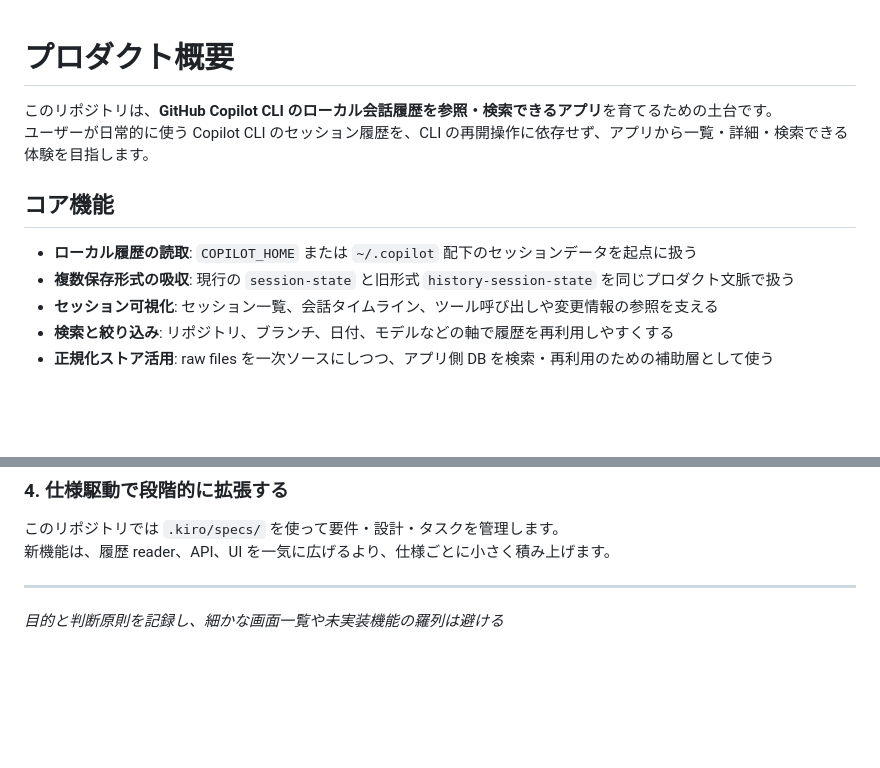
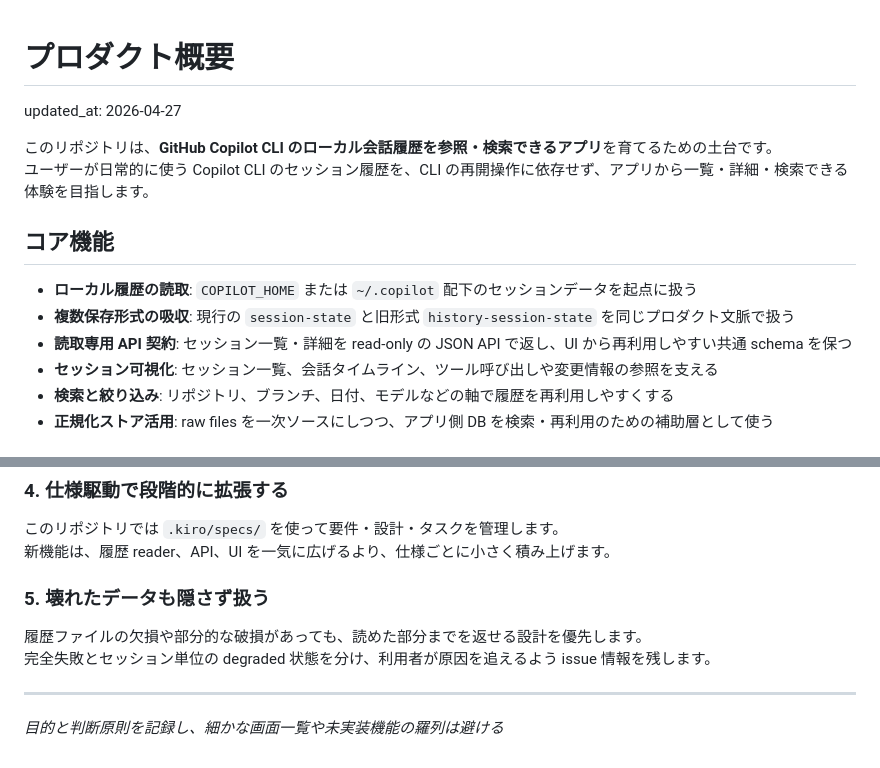
Before and after one commit to KentaOsabe-Personal/copilot-cli-history, a Markdown page: .kiro/steering/product.md, 2 parts joined by grey strips. GitHub-like rendering; blank space fills up the shorter version.

```diff
--- a/.kiro/steering/product.md
+++ b/.kiro/steering/product.md
@@ -1,4 +1,6 @@
 # プロダクト概要
+
+updated_at: 2026-04-27
 
 このリポジトリは、**GitHub Copilot CLI のローカル会話履歴を参照・検索できるアプリ**を育てるための土台です。
 ユーザーが日常的に使う Copilot CLI のセッション履歴を、CLI の再開操作に依存せず、アプリから一覧・詳細・検索できる体験を目指します。
@@ -7,6 +9,7 @@
 
 - **ローカル履歴の読取**: `COPILOT_HOME` または `~/.copilot` 配下のセッションデータを起点に扱う
 - **複数保存形式の吸収**: 現行の `session-state` と旧形式 `history-session-state` を同じプロダクト文脈で扱う
+- **読取専用 API 契約**: セッション一覧・詳細を read-only の JSON API で返し、UI から再利用しやすい共通 schema を保つ
 - **セッション可視化**: セッション一覧、会話タイムライン、ツール呼び出しや変更情報の参照を支える
 - **検索と絞り込み**: リポジトリ、ブランチ、日付、モデルなどの軸で履歴を再利用しやすくする
 - **正規化ストア活用**: raw files を一次ソースにしつつ、アプリ側 DB を検索・再利用のための補助層として使う
@@ -47,5 +50,10 @@ Copilot CLI の保存ファイルが一次ソースです。
 このリポジトリでは `.kiro/specs/` を使って要件・設計・タスクを管理します。
 新機能は、履歴 reader、API、UI を一気に広げるより、仕様ごとに小さく積み上げます。
 
+### 5. 壊れたデータも隠さず扱う
+
+履歴ファイルの欠損や部分的な破損があっても、読めた部分までを返せる設計を優先します。
+完全失敗とセッション単位の degraded 状態を分け、利用者が原因を追えるよう issue 情報を残します。
+
 ---
 _目的と判断原則を記録し、細かな画面一覧や未実装機能の羅列は避ける_
```
Also changed, not shown: .kiro/steering/structure.md (+22 -4 lines), .kiro/steering/tech.md (+20 -0 lines).
